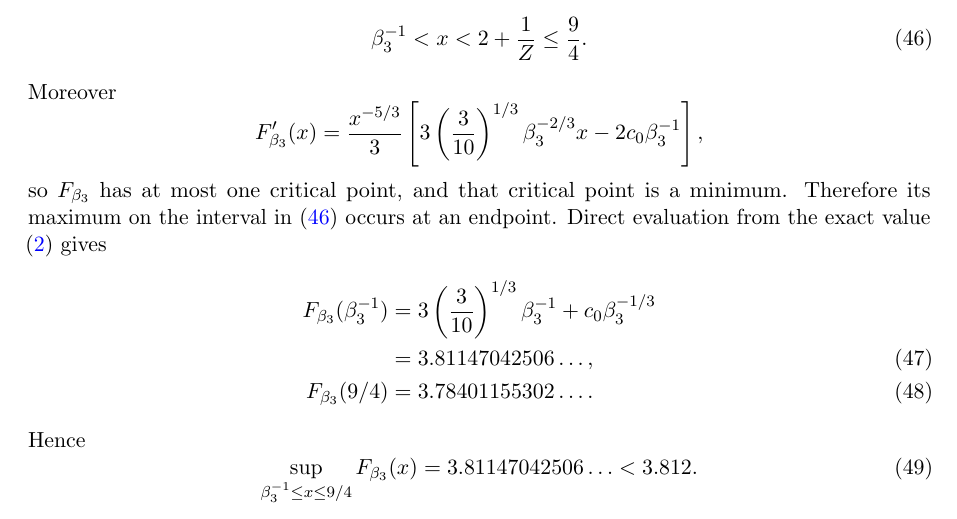
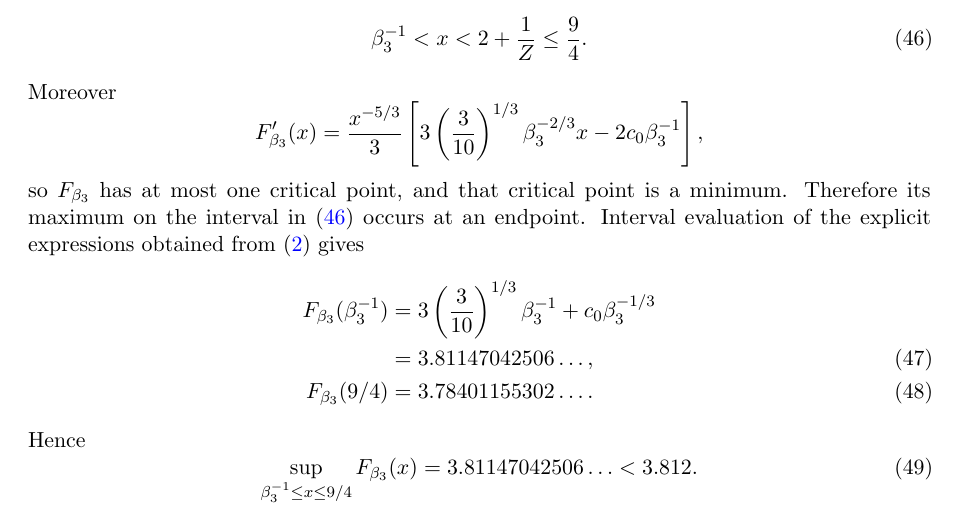
Before and after one commit to evaristebernhard/physic, a LaTeX paper (main.tex, which reads chapter/06_atomic_consequence.tex): part of page 13 of 18, cut so that both start at the same text. Compiled offline with pdfLaTeX.

Commit message:
Tie finite-Z decimals to interval audit

```diff
--- a/chapter/06_atomic_consequence.tex
+++ b/chapter/06_atomic_consequence.tex
@@ -120,7 +120,7 @@ Moreover
  -2c_0\beta_3^{-1}
  \right],
 \]
-so $F_{\beta_3}$ has at most one critical point, and that critical point is a minimum.  Therefore its maximum on the interval in \eqref{eq:x-interval} occurs at an endpoint.  Direct evaluation from the exact value \eqref{eq:beta-exact} gives
+so $F_{\beta_3}$ has at most one critical point, and that critical point is a minimum.  Therefore its maximum on the interval in \eqref{eq:x-interval} occurs at an endpoint.  Interval evaluation of the explicit expressions obtained from \eqref{eq:beta-exact} gives
 \begin{align}
  F_{\beta_3}(\beta_3^{-1})
  &=
```
